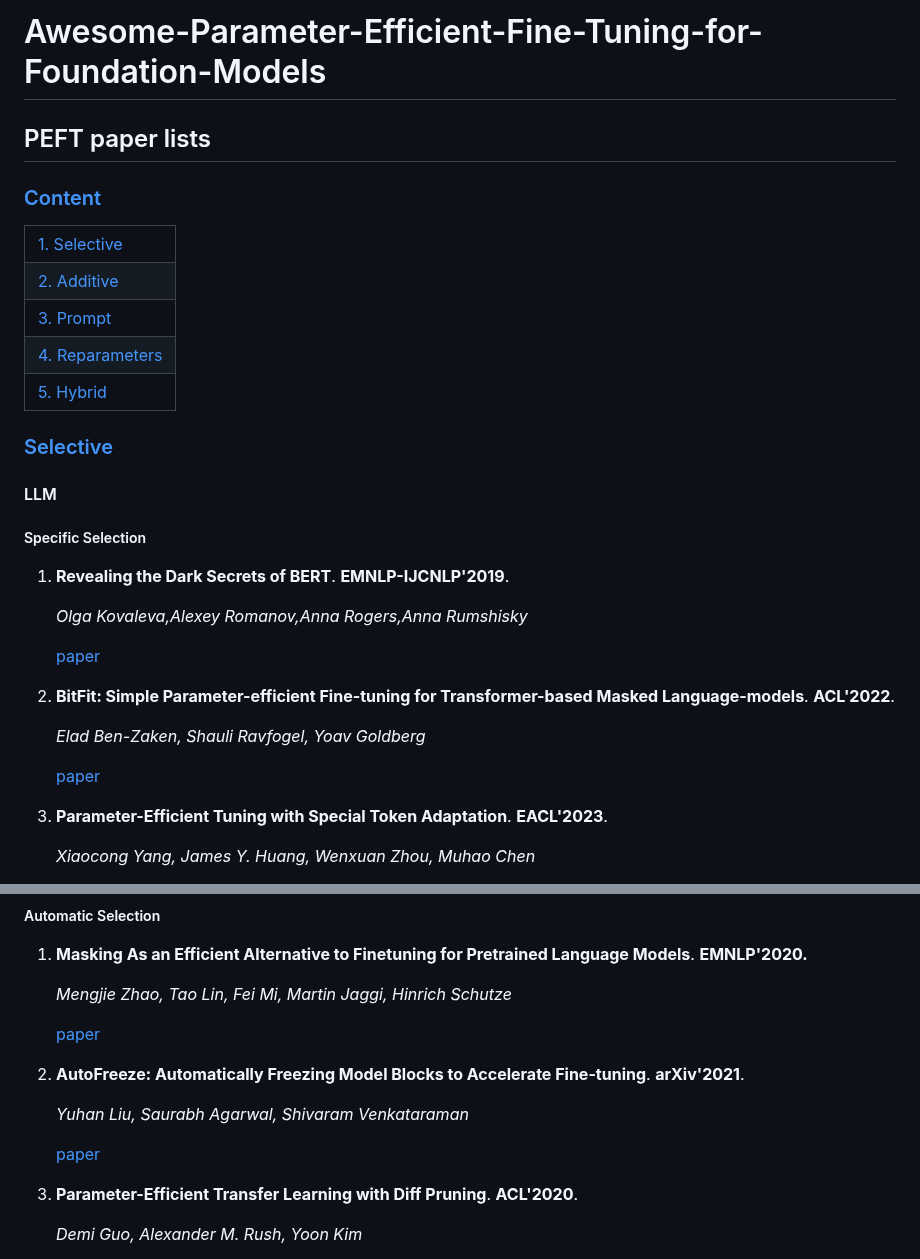
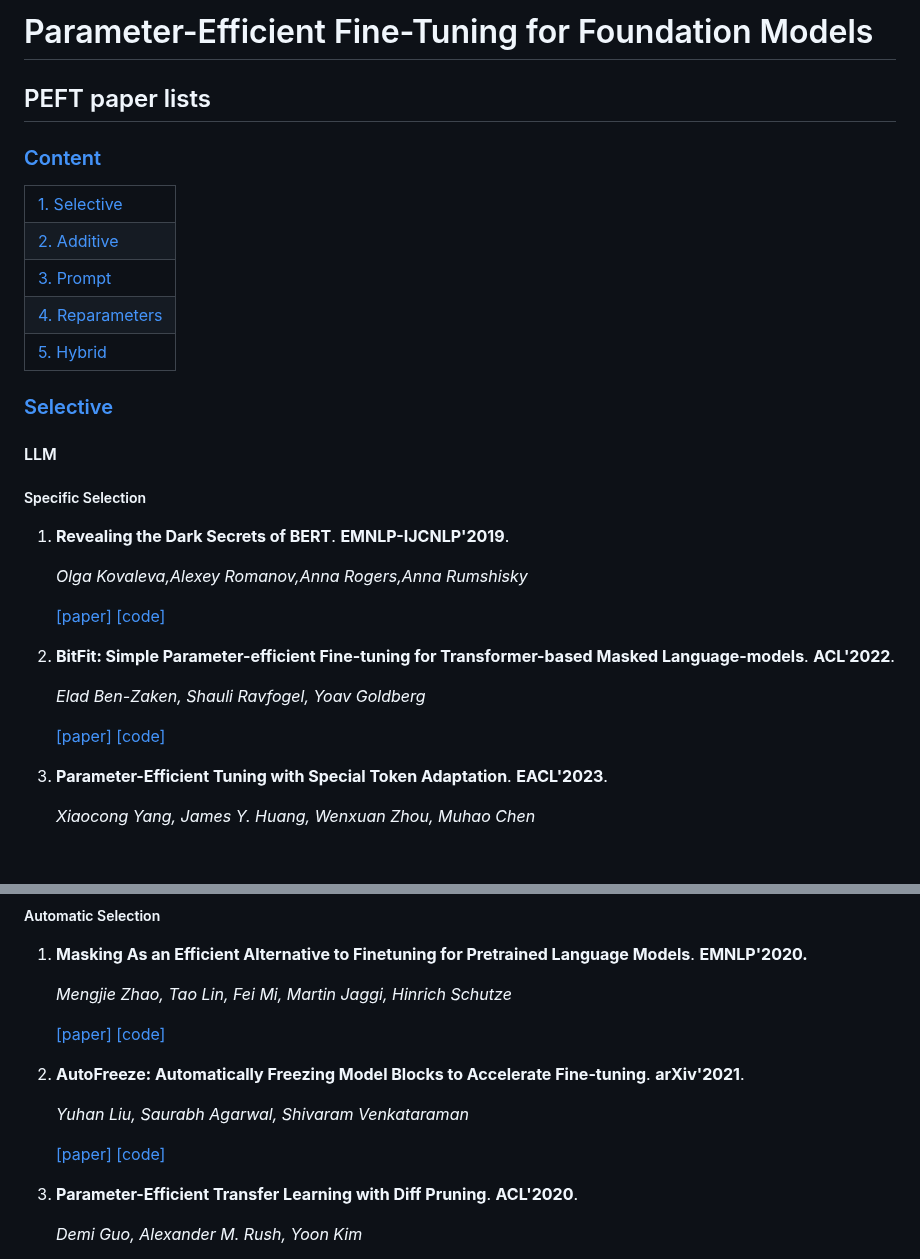
Before and after one commit to zhangdan0602/Awesome-Parameter-Efficient-Fine-Tuning-for-Foundation-Models, a Markdown page: README.md, 2 parts joined by grey strips. Drawn GitHub-style; blank space fills up the shorter version.

```diff
--- a/README.md
+++ b/README.md
@@ -1,4 +1,4 @@
-# Awesome-Parameter-Efficient-Fine-Tuning-for-Foundation-Models
+# Parameter-Efficient Fine-Tuning for Foundation Models
 
 ## PEFT paper lists
 
@@ -13,7 +13,7 @@
 <tr><td><a href="#Hybrid">5. Hybrid</a></td></tr>
 
 </table>
-<!-- ** **. . '18. [paper]() -->
+<!-- ** **. . '18. [[paper]]() -->
 
 
 
@@ -27,14 +27,15 @@
 
    *Olga Kovaleva,Alexey Romanov,Anna Rogers,Anna Rumshisky*
 
-   [paper](https://www.aminer.cn/pub/5d63adc33a55ac410be32803/revealing-the-dark-secrets-of-bert)
+   [[paper]](https://www.aminer.cn/pub/5d63adc33a55ac410be32803/revealing-the-dark-secrets-of-bert)
+   [[code]]()
 
 2. **BitFit: Simple Parameter-efficient Fine-tuning for Transformer-based Masked Language-models**. **ACL'2022**.
 
    *Elad Ben-Zaken, Shauli Ravfogel, Yoav Goldberg*
 
-   [paper](https://www.aminer.cn/pub/60d1586491e011c16f0cb484/bitfit-simple-parameter-efficient-fine-tuning-for-transformer-based-masked-language-models)
-
+   [[paper]](https://www.aminer.cn/pub/60d1586491e011c16f0cb484/bitfit-simple-parameter-efficient-fine-tuning-for-transformer-based-masked-language-models)
+   [[code]]()
 
 3. **Parameter-Efficient Tuning with Special Token Adaptation**. **EACL'2023**.
 
@@ -49,15 +50,15 @@
 
    *Mengjie Zhao, Tao Lin, Fei Mi, Martin Jaggi, Hinrich Schutze*
 
-   [paper](https://www.aminer.cn/pub/5ea8009091e0111d387ee767/masking-as-an-efficient-alternative-to-finetuning-for-pretrained-language-models)
-
+   [[paper]](https://www.aminer.cn/pub/5ea8009091e0111d387ee767/masking-as-an-efficient-alternative-to-finetuning-for-pretrained-language-models)
+   [[code]]()
 
 2. **AutoFreeze: Automatically Freezing Model Blocks to Accelerate Fine-tuning**. **arXiv'2021**.
 
    *Yuhan Liu, Saurabh Agarwal, Shivaram Venkataraman*
 
-   [paper](https://www.aminer.cn/pub/601a774291e0111e8877d8fd/autofreeze-automatically-freezing-model-blocks-to-accelerate-fine-tuning)
-
+   [[paper]](https://www.aminer.cn/pub/601a774291e0111e8877d8fd/autofreeze-automatically-freezing-model-blocks-to-accelerate-fine-tuning)
+   [[code]]()
 
 3. **Parameter-Efficient Transfer Learning with Diff Pruning**. **ACL'2020**.
 
```
Also changed, not shown: other parts of README.md (+84 -84 lines).
